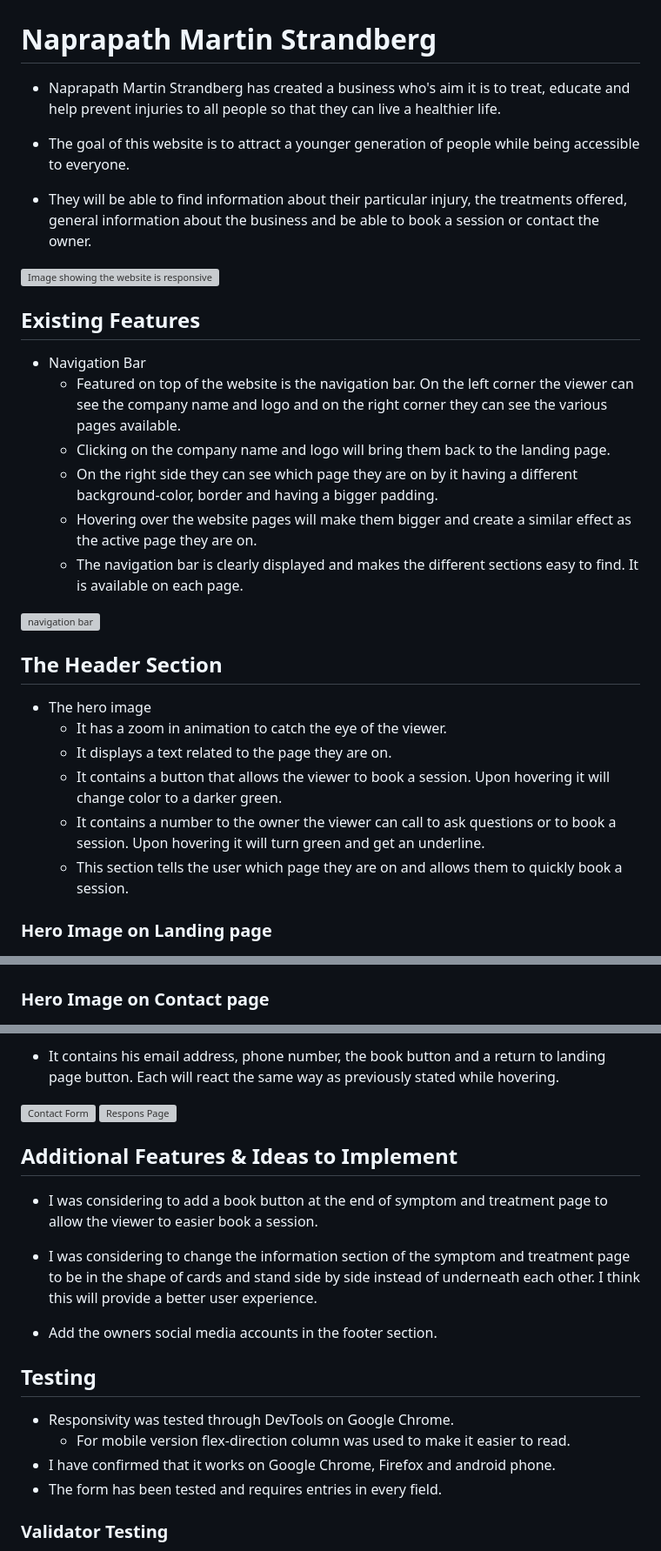
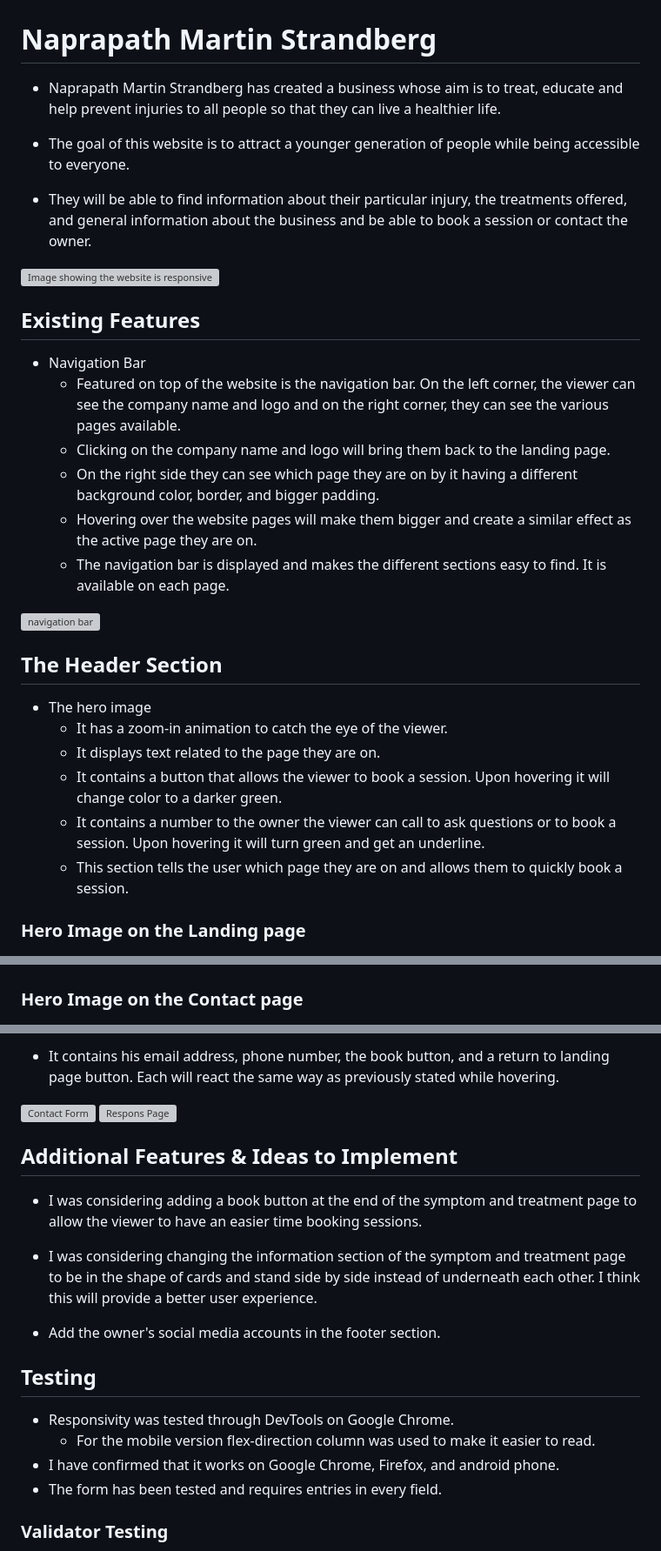
Before and after one commit to Julius-88/naprapath-martin-strandberg, a Markdown page: README.md, 3 parts joined by grey strips. Shown: that part at 87% size. Rendered like a GitHub page; grey boxes are pictures that could not be loaded.

```diff
--- a/README.md
+++ b/README.md
@@ -1,35 +1,35 @@
 # Naprapath Martin Strandberg
 
-- Naprapath Martin Strandberg has created a business who's aim it is to treat, educate and help prevent injuries to all people so that they can live a healthier life.
+- Naprapath Martin Strandberg has created a business whose aim is to treat, educate and help prevent injuries to all people so that they can live a healthier life.
 
 - The goal of this website is to attract a younger generation of people while
     being accessible to everyone.
 
-- They will be able to find information about their particular injury, the  treatments offered, general information about the business and be able to book a session or contact the owner.
+- They will be able to find information about their particular injury, the treatments offered, and general information about the business and be able to book a session or contact the owner.
 
 ![Image showing the website is responsive](./documentation/responsive-naprapath.jpg)
 
 ## Existing Features
 
 - Navigation Bar
-    - Featured on top of the website is the navigation bar. On the left corner the viewer can see the company name and logo and on the right corner they can see the various pages available.
+    - Featured on top of the website is the navigation bar. On the left corner, the viewer can see the company name and logo and on the right corner, they can see the various pages available.
     - Clicking on the company name and logo will bring them back to the landing page.
-    - On the right side they can see which page they are on by it having a different background-color, border and having a bigger padding.
+    - On the right side they can see which page they are on by it having a different background color, border, and bigger padding.
     - Hovering over the website pages will make them bigger and create a similar effect as the active page they are on.
-    - The navigation bar is clearly displayed and makes the different sections easy to find. It is available on each page.
+    - The navigation bar is displayed and makes the different sections easy to find. It is available on each page.
 
 ![navigation bar](./documentation/readme-navigation-bar.jpg)
 
 ## The Header Section
 
 - The hero image
-    - It has a zoom in animation to catch the eye of the viewer.
-    - It displays a text related to the page they are on.
+    - It has a zoom-in animation to catch the eye of the viewer.
+    - It displays text related to the page they are on.
     - It contains a button that allows the viewer to book a session. Upon hovering it will change color to a darker green.
     - It contains a number to the owner the viewer can call to ask questions or to book a session. Upon hovering it will turn green and get an underline.
     - This section tells the user which page they are on and allows them to quickly book a session.
 
-### Hero Image on Landing page
+### Hero Image on the Landing page
 
 ![Hero img on landing page ](./documentation/readme-hero-img-landing.jpg)
 
@@ -41,7 +41,7 @@
 
 ![Hero img on treatment page](./documentation/readme-hero-img-treatment.jpg)
 
-### Hero Image on Contact page
+### Hero Image on the Contact page
 
 ![Hero img on contact page](./documentation/readme-hero-img-contact.jpg)
 
@@ -117,22 +117,22 @@
 
-- It contains his email address, phone number, the book button and a return to landing page button. Each will react the same way as previously stated while hovering.
+- It contains his email address, phone number, the book button, and a return to landing page button. Each will react the same way as previously stated while hovering.
 
 ![Contact Form](./documentation/readme-contact-form.jpg)
 ![Respons Page](./documentation/readme-response-page.jpg)
 
 ## Additional Features & Ideas to Implement
 
-- I was considering to add a book button at the end of symptom and treatment page to allow the viewer to easier book a session.
+- I was considering adding a book button at the end of the symptom and treatment page to allow the viewer to have an easier time booking sessions.
 
-- I was considering to change the information section of the symptom and treatment page to be in the shape of cards and stand side by side instead of underneath each other. I think this will provide a better user experience.
+- I was considering changing the information section of the symptom and treatment page to be in the shape of cards and stand side by side instead of underneath each other. I think this will provide a better user experience.
 
-- Add the owners social media accounts in the footer section.
+- Add the owner's social media accounts in the footer section.
 
 ## Testing
 
 - Responsivity was tested through DevTools on Google Chrome.
-    - For mobile version flex-direction column was used to make it easier to read.
-- I have confirmed that it works on Google Chrome, Firefox and android phone.
+    - For the mobile version flex-direction column was used to make it easier to read.
+- I have confirmed that it works on Google Chrome, Firefox, and android phone.
 - The form has been tested and requires entries in every field.
 
 ### Validator Testing
```
Also changed, not shown: other parts of README.md (+19 -19 lines).
